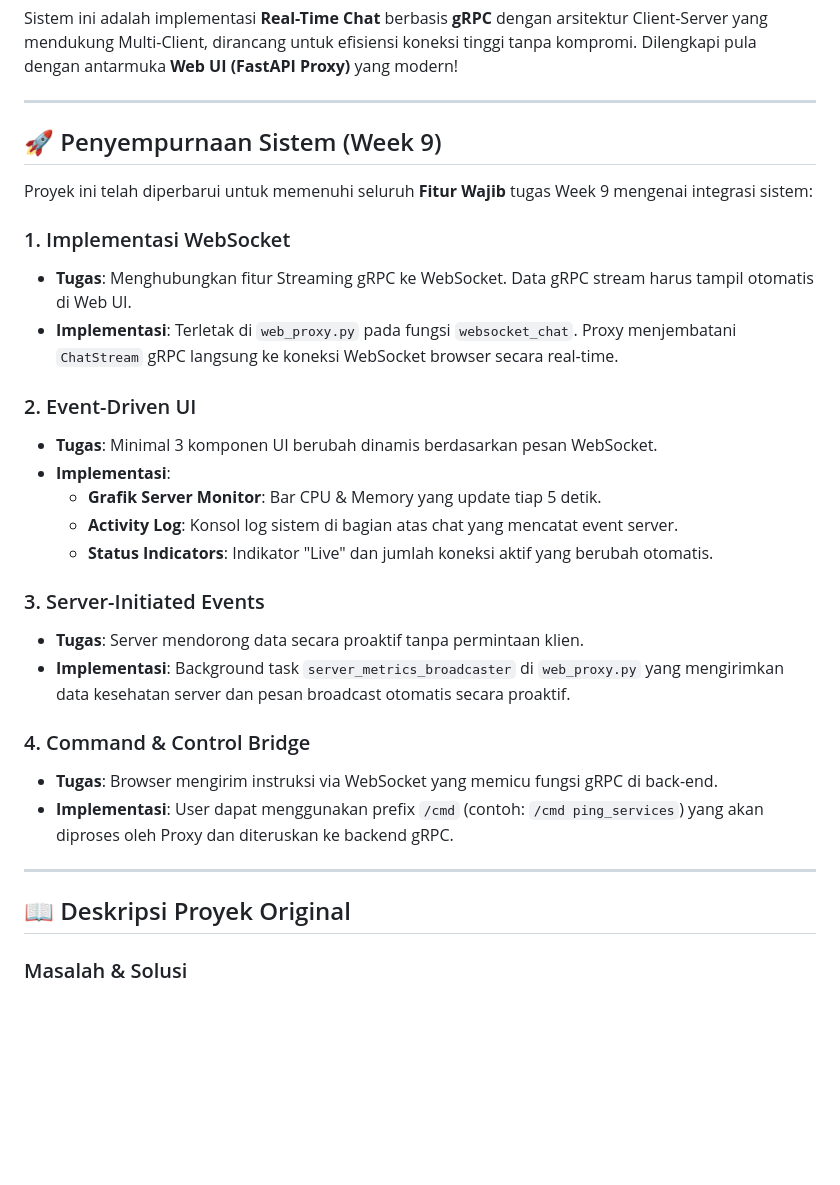
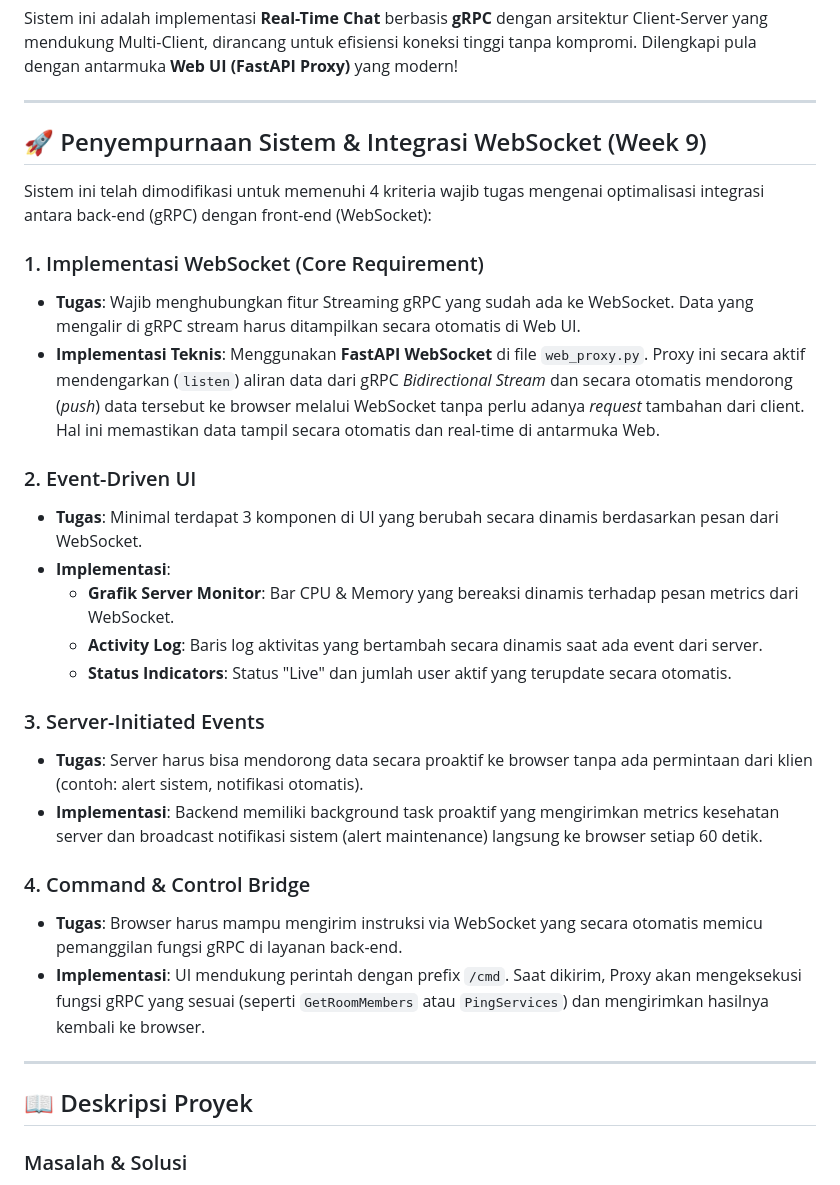
Before and after one commit to maritzaadeliaa/grpc-chat-system, a Markdown page: README.md, the part around one of its changes. GitHub-like rendering; blank space fills up the shorter version.

```diff
--- a/README.md
+++ b/README.md
@@ -4,31 +4,31 @@ Sistem ini adalah implementasi **Real-Time Chat** berbasis **gRPC** dengan arsit
 
 ---
 
-## 🚀 Penyempurnaan Sistem (Week 9)
-Proyek ini telah diperbarui untuk memenuhi seluruh **Fitur Wajib** tugas Week 9 mengenai integrasi sistem:
+## 🚀 Penyempurnaan Sistem & Integrasi WebSocket (Week 9)
+Sistem ini telah dimodifikasi untuk memenuhi 4 kriteria wajib tugas mengenai optimalisasi integrasi antara back-end (gRPC) dengan front-end (WebSocket):
 
-### 1. Implementasi WebSocket
-*   **Tugas**: Menghubungkan fitur Streaming gRPC ke WebSocket. Data gRPC stream harus tampil otomatis di Web UI.
-*   **Implementasi**: Terletak di `web_proxy.py` pada fungsi `websocket_chat`. Proxy menjembatani `ChatStream` gRPC langsung ke koneksi WebSocket browser secara real-time.
+### 1. Implementasi WebSocket (Core Requirement)
+*   **Tugas**: Wajib menghubungkan fitur Streaming gRPC yang sudah ada ke WebSocket. Data yang mengalir di gRPC stream harus ditampilkan secara otomatis di Web UI.
+*   **Implementasi Teknis**: Menggunakan **FastAPI WebSocket** di file `web_proxy.py`. Proxy ini secara aktif mendengarkan (`listen`) aliran data dari gRPC *Bidirectional Stream* dan secara otomatis mendorong (*push*) data tersebut ke browser melalui WebSocket tanpa perlu adanya *request* tambahan dari client. Hal ini memastikan data tampil secara otomatis dan real-time di antarmuka Web.
 
 ### 2. Event-Driven UI
-*   **Tugas**: Minimal 3 komponen UI berubah dinamis berdasarkan pesan WebSocket.
+*   **Tugas**: Minimal terdapat 3 komponen di UI yang berubah secara dinamis berdasarkan pesan dari WebSocket.
 *   **Implementasi**:
-    *   **Grafik Server Monitor**: Bar CPU & Memory yang update tiap 5 detik.
-    *   **Activity Log**: Konsol log sistem di bagian atas chat yang mencatat event server.
-    *   **Status Indicators**: Indikator "Live" dan jumlah koneksi aktif yang berubah otomatis.
+    *   **Grafik Server Monitor**: Bar CPU & Memory yang bereaksi dinamis terhadap pesan metrics dari WebSocket.
+    *   **Activity Log**: Baris log aktivitas yang bertambah secara dinamis saat ada event dari server.
+    *   **Status Indicators**: Status "Live" dan jumlah user aktif yang terupdate secara otomatis.
 
 ### 3. Server-Initiated Events
-*   **Tugas**: Server mendorong data secara proaktif tanpa permintaan klien.
-*   **Implementasi**: Background task `server_metrics_broadcaster` di `web_proxy.py` yang mengirimkan data kesehatan server dan pesan broadcast otomatis secara proaktif.
+*   **Tugas**: Server harus bisa mendorong data secara proaktif ke browser tanpa ada permintaan dari klien (contoh: alert sistem, notifikasi otomatis).
+*   **Implementasi**: Backend memiliki background task proaktif yang mengirimkan metrics kesehatan server dan broadcast notifikasi sistem (alert maintenance) langsung ke browser setiap 60 detik.
 
 ### 4. Command & Control Bridge
-*   **Tugas**: Browser mengirim instruksi via WebSocket yang memicu fungsi gRPC di back-end.
-*   **Implementasi**: User dapat menggunakan prefix `/cmd` (contoh: `/cmd ping_services`) yang akan diproses oleh Proxy dan diteruskan ke backend gRPC.
+*   **Tugas**: Browser harus mampu mengirim instruksi via WebSocket yang secara otomatis memicu pemanggilan fungsi gRPC di layanan back-end.
+*   **Implementasi**: UI mendukung perintah dengan prefix `/cmd`. Saat dikirim, Proxy akan mengeksekusi fungsi gRPC yang sesuai (seperti `GetRoomMembers` atau `PingServices`) dan mengirimkan hasilnya kembali ke browser.
 
 ---
 
-## 📖 Deskripsi Proyek Original
+## 📖 Deskripsi Proyek
 
 ### Masalah & Solusi
 * **Masalah:** Komunikasi HTTP konvensional lambat dan mengharuskan *refresh* halaman untuk melihat pesan terbaru.
```
Also changed, not shown: other parts of README.md (+10 -42 lines).
